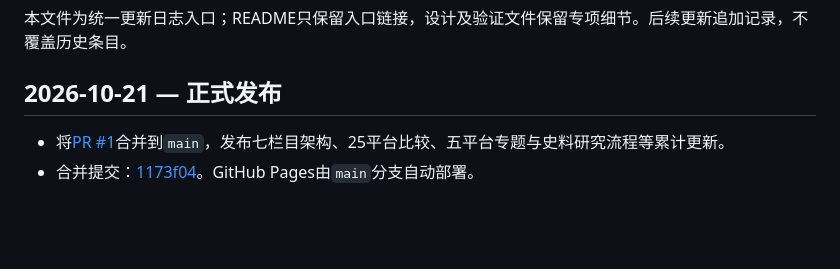
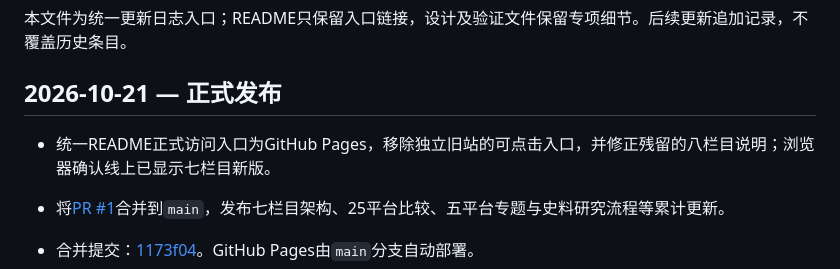
Before and after one commit to boringhxy/history-tools-handbook, a Markdown page: CHANGELOG.md, the part around the change. GitHub-like rendering; blank space fills up the shorter version.

```diff
--- a/CHANGELOG.md
+++ b/CHANGELOG.md
@@ -3,6 +3,8 @@
 本文件为统一更新日志入口；README只保留入口链接，设计及验证文件保留专项细节。后续更新追加记录，不覆盖历史条目。
 
 ## 2026-10-21 — 正式发布
+
+- 统一README正式访问入口为GitHub Pages，移除独立旧站的可点击入口，并修正残留的八栏目说明；浏览器确认线上已显示七栏目新版。
 
 - 将[PR #1](https://github.com/boringhxy/history-tools-handbook/pull/1)合并到`main`，发布七栏目架构、25平台比较、五平台专题与史料研究流程等累计更新。
 - 合并提交：[1173f04](https://github.com/boringhxy/history-tools-handbook/commit/1173f044709141be39b104d91571769071ab9531)。GitHub Pages由`main`分支自动部署。
```
Also changed, not shown: README.md (+6 -5 lines).
